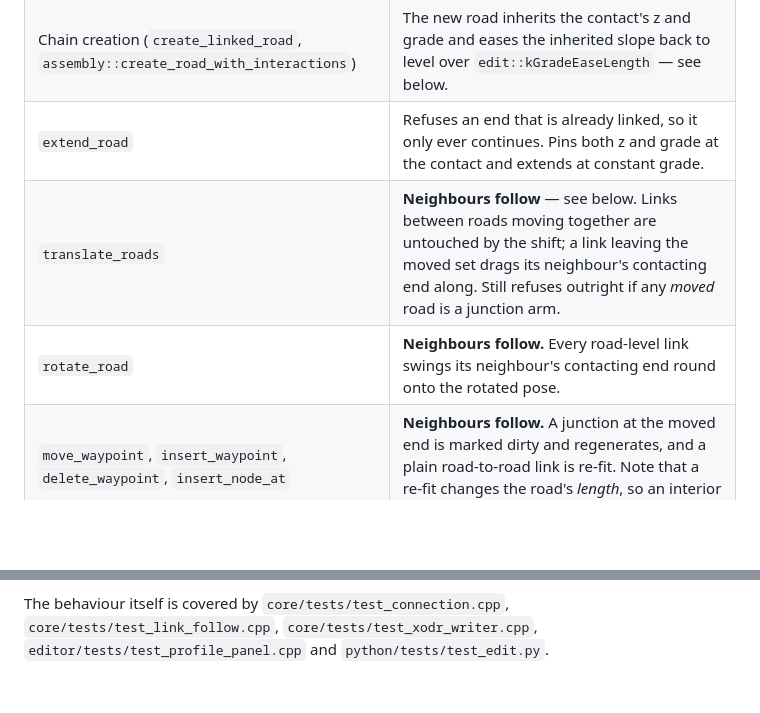
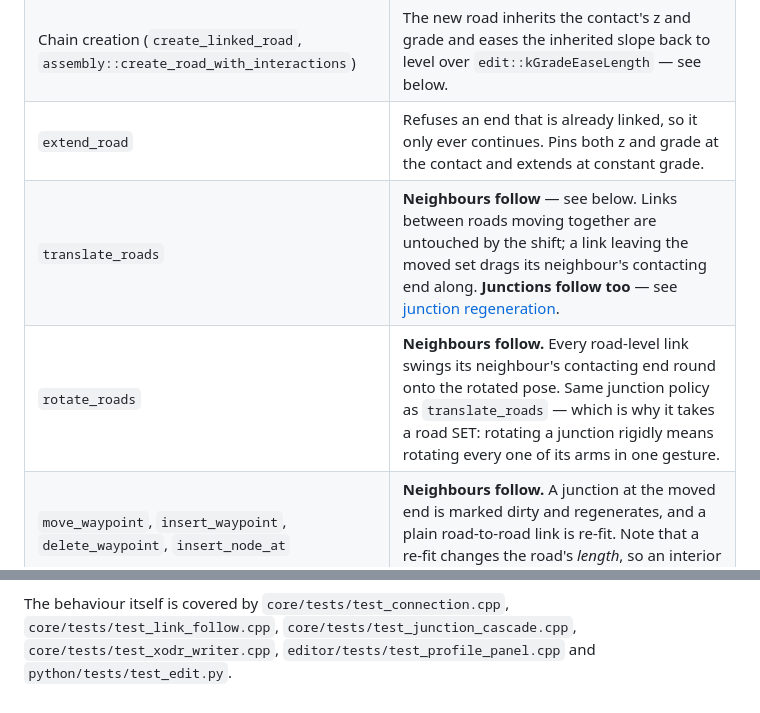
Before and after one commit to Robomous/RoadMaker, a Markdown page: docs/domain/connection_contract.md, 2 parts joined by grey strips. GitHub-like rendering; blank space fills up the shorter version.

```diff
--- a/docs/domain/connection_contract.md
+++ b/docs/domain/connection_contract.md
@@ -119,8 +119,8 @@ edit. This is the current, deliberate policy per operation.
 | `close_gap` | Coincidence is **3D**. Ends within `coincident_gap_m` in plan but disagreeing in z or grade are **refused**, not welded — a pure link generates nothing to reconcile them, and a vertical-only mismatch cannot be bridged by a connector either (the clothoid fit has no planar distance to work with). |
 | Chain creation (`create_linked_road`, `assembly::create_road_with_interactions`) | The new road inherits the contact's z and grade and eases the inherited slope back to level over `edit::kGradeEaseLength` — see below. |
 | `extend_road` | Refuses an end that is already linked, so it only ever continues. Pins both z and grade at the contact and extends at constant grade. |
-| `translate_roads` | **Neighbours follow** — see below. Links between roads moving together are untouched by the shift; a link leaving the moved set drags its neighbour's contacting end along. Still refuses outright if any *moved* road is a junction arm. |
-| `rotate_road` | **Neighbours follow.** Every road-level link swings its neighbour's contacting end round onto the rotated pose. |
+| `translate_roads` | **Neighbours follow** — see below. Links between roads moving together are untouched by the shift; a link leaving the moved set drags its neighbour's contacting end along. **Junctions follow too** — see [junction regeneration](#junction-regeneration-on-move). |
+| `rotate_roads` | **Neighbours follow.** Every road-level link swings its neighbour's contacting end round onto the rotated pose. Same junction policy as `translate_roads` — which is why it takes a road SET: rotating a junction rigidly means rotating every one of its arms in one gesture. |
 | `move_waypoint`, `insert_waypoint`, `delete_waypoint`, `insert_node_at` | **Neighbours follow.** A junction at the moved end is marked dirty and regenerates, and a plain road-to-road link is re-fit. Note that a re-fit changes the road's *length*, so an interior waypoint edit can move a joint at either end. |
 | `set_elevation_profile`, `set_node_elevation`, the Z gizmo | Write exactly what the user asked for. A welded boundary that diverges is **reported, never pinned** — the Profile panel names it live and the validator reports it on save. This is deliberately NOT a follow: a profile edit is a statement about one road's height, and pinning it would fight the user. |
 | `merge_roads` | Refuses unless the seam is already continuous in position, heading, lanes **and elevation**. |
@@ -246,5 +286,6 @@ fails CI, not review, when it drifts from the code:
   mention somewhere else entirely.
 
 The behaviour itself is covered by `core/tests/test_connection.cpp`,
-`core/tests/test_link_follow.cpp`, `core/tests/test_xodr_writer.cpp`,
-`editor/tests/test_profile_panel.cpp` and `python/tests/test_edit.py`.
+`core/tests/test_link_follow.cpp`, `core/tests/test_junction_cascade.cpp`,
+`core/tests/test_xodr_writer.cpp`, `editor/tests/test_profile_panel.cpp` and
+`python/tests/test_edit.py`.
```
Also changed, not shown: other parts of docs/domain/connection_contract.md (+47 -7 lines), CHANGELOG.md (+26 -0 lines), docs/user-guide/moving-and-transforming.md (+22 -12 lines).
